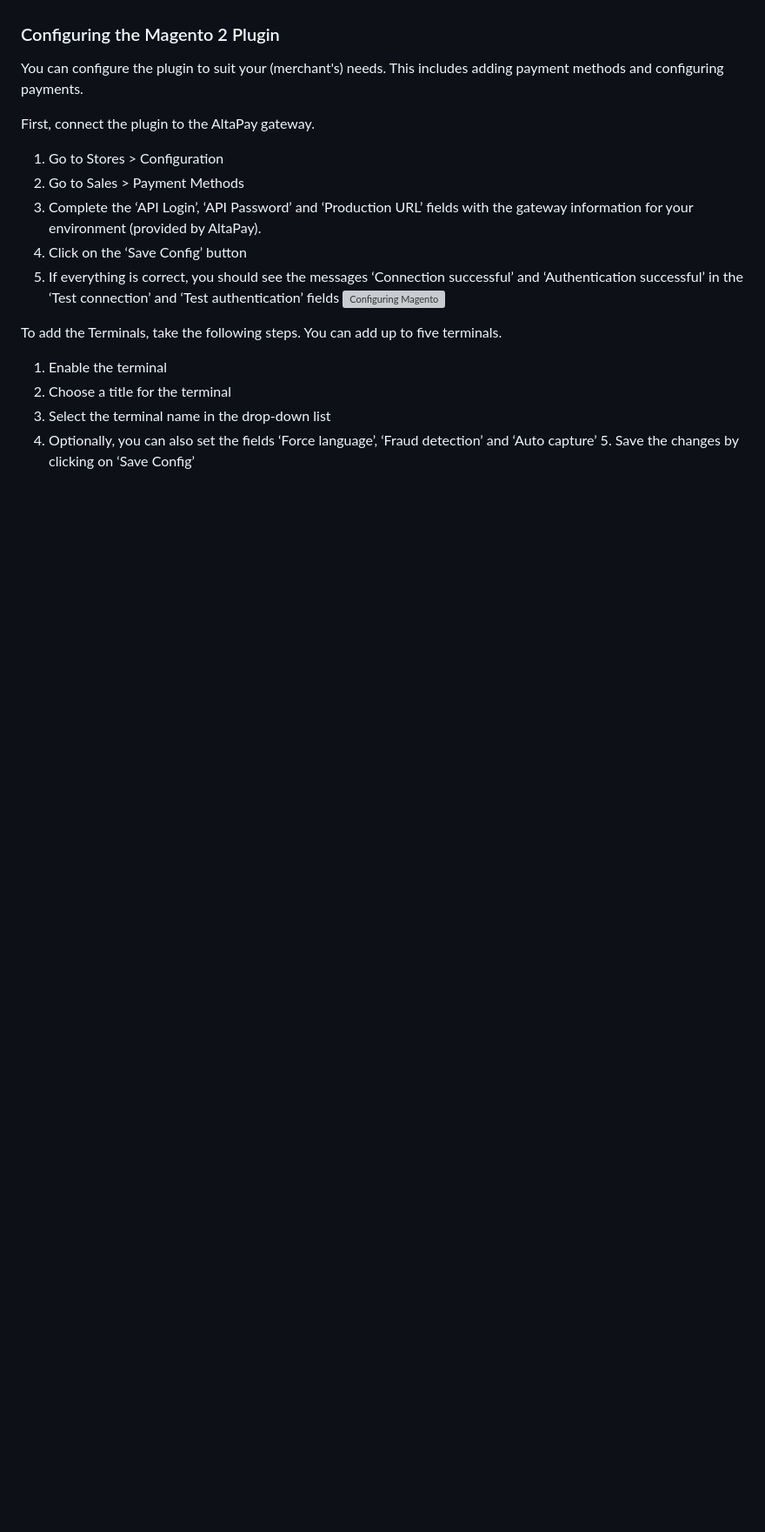
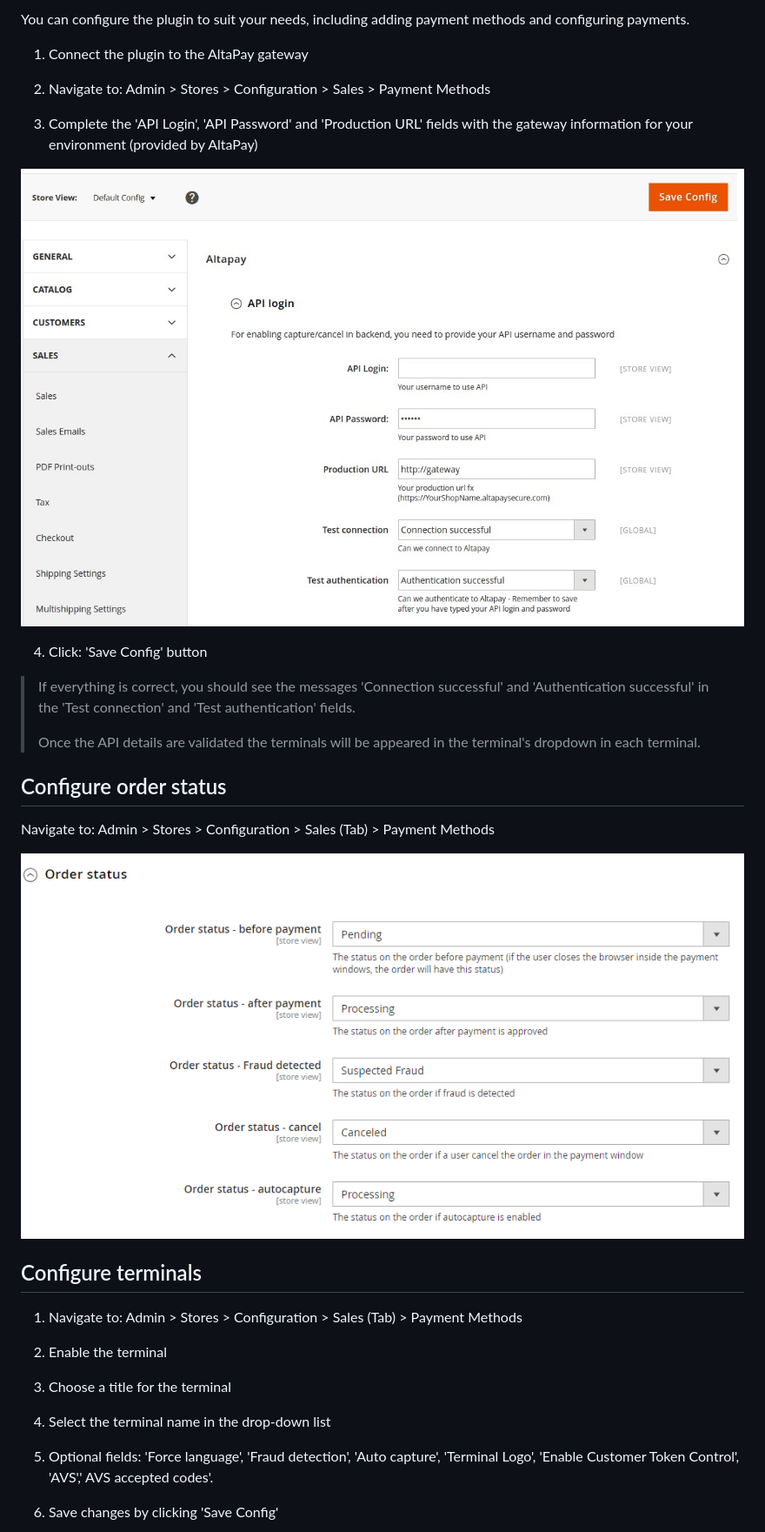
Before and after one commit to AltaPay/plugin-magento2-community, a Markdown page: wiki.md, the part around one of its changes. Shown at 87% size. Drawn GitHub-style; pictures changed too: docs/gateway_configuration.jpg (added), docs/order_status_configuration.png (added); blank space fills up the shorter version; grey boxes are pictures that could not be loaded.

Commit message:
update documentation, add images

```diff
--- a/wiki.md
+++ b/wiki.md
@@ -67,23 +96,45 @@ If asked for authentication in step 2, use your Public Key as the username, and
+You can configure the plugin to suit your needs, including adding
+payment methods and configuring payments.
+
+1.  Connect the plugin to the AltaPay gateway
+
+2.  Navigate to: Admin \> Stores \> Configuration \> Sales \> Payment Methods
+
+3.  Complete the 'API Login', 'API Password' and 'Production URL' fields with the gateway information for your environment (provided by AltaPay)
+
+![gateway_configuration](docs/gateway_configuration.jpg)
+
+4.  Click: 'Save Config' button
+
+> If everything is correct, you should see the messages 'Connection
+> successful' and 'Authentication successful' in the 'Test connection'
+> and 'Test authentication' fields.
+>
+> Once the API details are validated the terminals will be appeared in
+> the terminal's dropdown in each terminal.
+
+## Configure order status
+
+Navigate to: Admin \> Stores \> Configuration \> Sales (Tab) \> Payment
+Methods
+
+![order_status_configuration](docs/order_status_configuration.png)
 
 
+## Configure terminals
 
-### Configuring the Magento 2 Plugin
+1.  Navigate to: Admin \> Stores \> Configuration \> Sales (Tab) \>
+    Payment Methods
 
-You can configure the plugin to suit your (merchant's) needs. This includes adding payment methods and configuring payments.
+2.  Enable the terminal
 
-First, connect the plugin to the AltaPay gateway.
+3.  Choose a title for the terminal
 
-1. Go to Stores > Configuration
-2. Go to Sales > Payment Methods
-3. Complete the ‘API Login’, ‘API Password’ and ‘Production URL’ fields with the gateway information for your environment (provided by AltaPay).
-4. Click on the ‘Save Config’ button
-5. If everything is correct, you should see the messages ‘Connection successful’ and ‘Authentication successful’ in the ‘Test connection’ and ‘Test authentication’ fields
-   ![Configuring Magento](https://documentation.altapay.com/Content/Resources/Images/Plugins/Magento%202%20Plugin/Configuring%20the%20Magento%202.jpg)
+4.  Select the terminal name in the drop-down list
 
-To add the Terminals, take the following steps. You can add up to five terminals.
+5.  Optional fields: 'Force language', 'Fraud detection', 'Auto
+    capture', 'Terminal Logo', 'Enable Customer Token Control', 'AVS','
+    AVS accepted codes'.
 
-1. Enable the terminal
-2. Choose a title for the terminal
-3. Select the terminal name in the drop-down list
-4. Optionally, you can also set the fields ‘Force language’, ‘Fraud detection’ and ‘Auto capture’ 5.    Save the changes by clicking on ‘Save Config’
+6.  Save changes by clicking 'Save Config'
 
```
Also changed, not shown: other parts of wiki.md (+87 -57 lines), docs/gateway_terminal_configuration.png (added), docs/marketplace_account.png (added).
